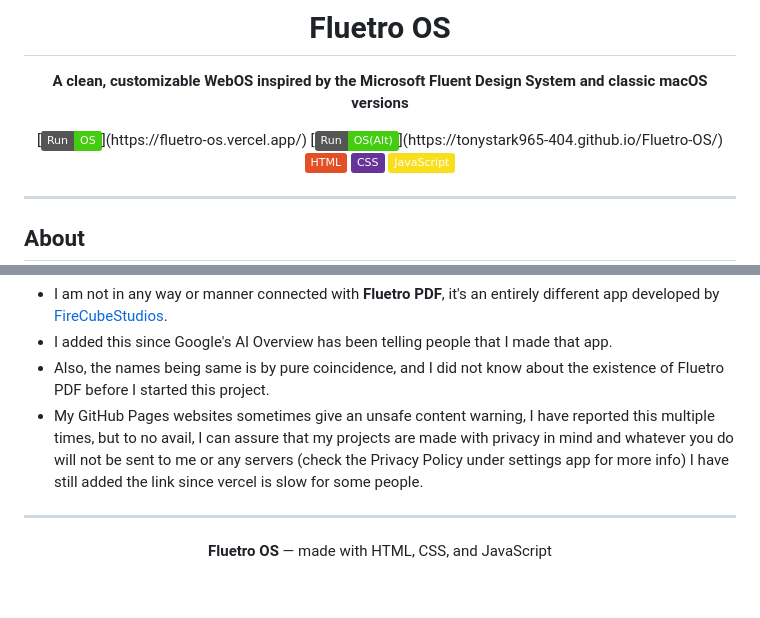
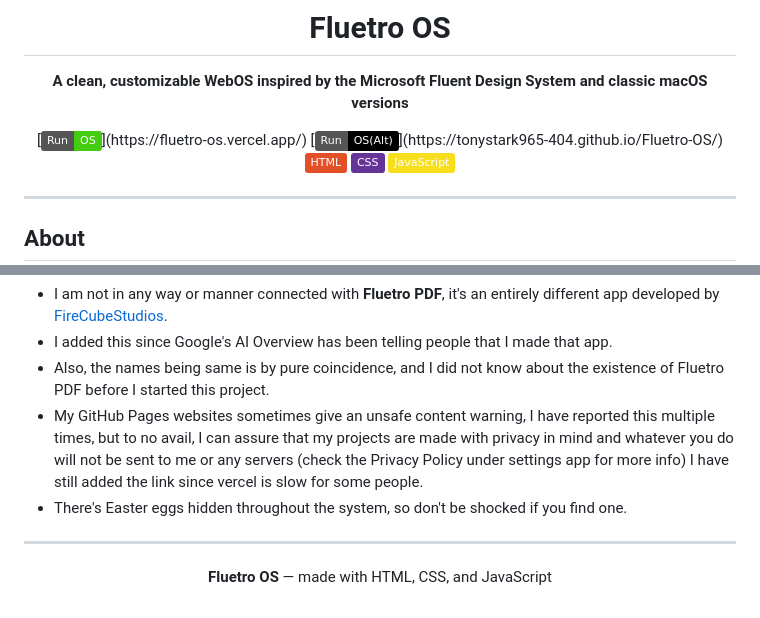
Before and after one commit to TonyStark965-404/Fluetro-OS, a Markdown page: README.md, 2 parts joined by grey strips. GitHub-like rendering; badges without logos.

Commit message:
Modify README badges and add Easter eggs note
Updated badge color for alternative run link and added a note about hidden Easter eggs.

```diff
--- a/README.md
+++ b/README.md
@@ -5,7 +5,7 @@
 **A clean, customizable WebOS inspired by the Microsoft Fluent Design System and classic macOS versions**
 
 [![Run FluetroOS](https://img.shields.io/badge/Run-OS-brightgreen?)](https://fluetro-os.vercel.app/)
-[![Run FluetroOS(GH Pages](https://img.shields.io/badge/Run-OS(Alt)-brightgreen?)](https://tonystark965-404.github.io/Fluetro-OS/)
+[![Run FluetroOS(GH Pages](https://img.shields.io/badge/Run-OS(Alt)-black?)](https://tonystark965-404.github.io/Fluetro-OS/)
 [![HTML](https://img.shields.io/badge/HTML-%23E34F26.svg?logo=html5&logoColor=white)](https://developer.mozilla.org/en-US/docs/Web/HTML)
 [![CSS](https://img.shields.io/badge/CSS-639?logo=css&logoColor=fff)](https://developer.mozilla.org/en-US/docs/Web/CSS)
 [![JavaScript](https://img.shields.io/badge/JavaScript-F7DF1E?logo=javascript&logoColor=000)](https://developer.mozilla.org/en-US/docs/Web/JavaScript)
@@ -193,6 +193,7 @@ Since there's always room for improvement, in the future, I might add:
 - I added this since Google's AI Overview has been telling people that I made that app.
 - Also, the names being same is by pure coincidence, and I did not know about the existence of Fluetro PDF before I started this project.
 - My GitHub Pages websites sometimes give an unsafe content warning, I have reported this multiple times, but to no avail, I can assure that my projects are made with privacy in mind and whatever you do will not be sent to me or any servers (check the Privacy Policy under settings app for more info) I have still added the link since vercel is slow for some people.
+- There's Easter eggs hidden throughout the system, so don't be shocked if you find one.
 
 ---
 
```
